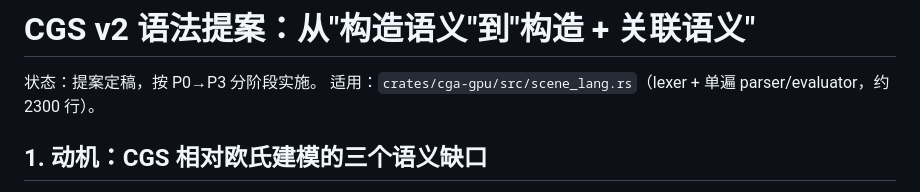
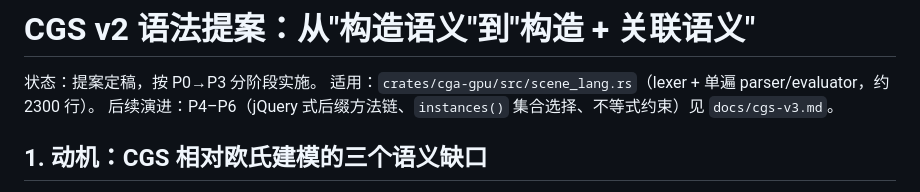
Before and after one commit to aki-xavier/cga, a Markdown page: docs/cgs-v2.md, the part around the change. Drawn GitHub-style.

```diff
--- a/docs/cgs-v2.md
+++ b/docs/cgs-v2.md
@@ -2,6 +2,7 @@
 
 状态：提案定稿，按 P0→P3 分阶段实施。
 适用：`crates/cga-gpu/src/scene_lang.rs`（lexer + 单遍 parser/evaluator，约 2300 行）。
+后续演进：P4–P6（jQuery 式后缀方法链、`instances()` 集合选择、不等式约束）见 `docs/cgs-v3.md`。
 
 ## 1. 动机：CGS 相对欧氏建模的三个语义缺口
 
```
Also changed, not shown: docs/cgs-v3.md (added, +354 -0 lines).
